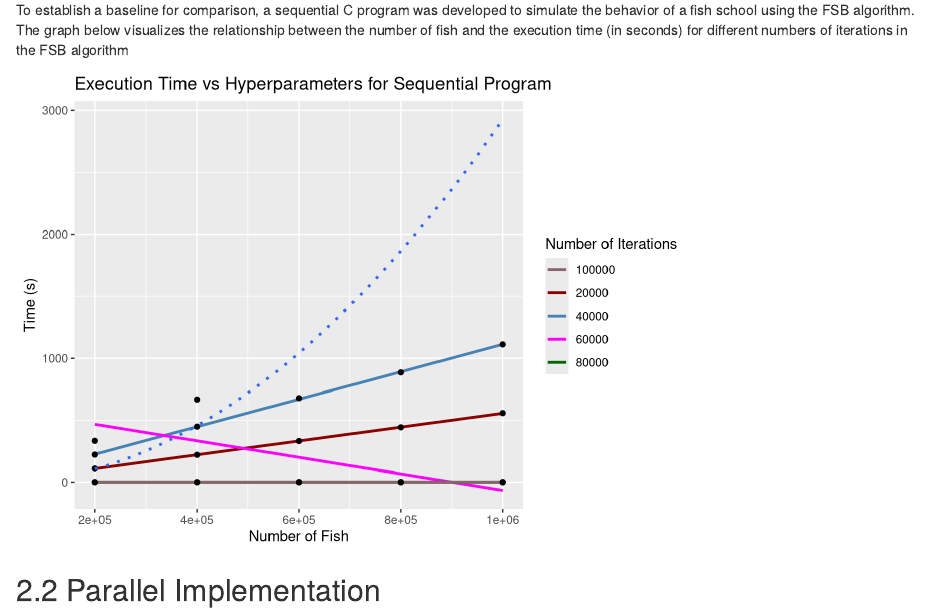
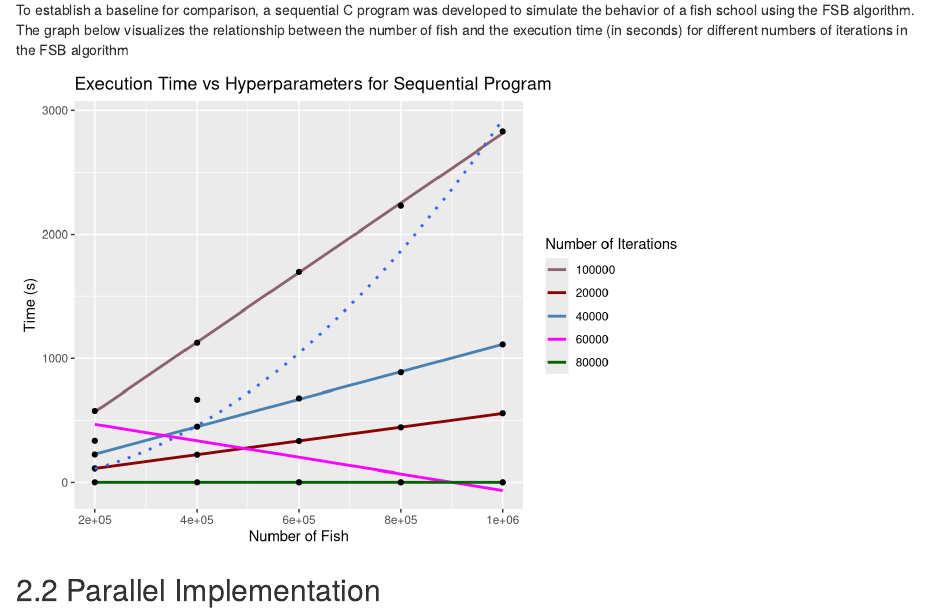
Before and after one commit to Kaiqi-Liang/CITS5507-Project, an R Markdown document (plot.rmd): the page in a window 1100 px wide, from 410 px down. Rendered offline with R 4.5, knitr and Pandoc, with nearby package versions.

Commit message:
Add data for 100000 iterations sequential

```diff
--- a/plot.rmd
+++ b/plot.rmd
@@ -29,9 +29,14 @@ ggplot(
     num_fish =  c(200000, 400000, 600000, 800000, 1000000),
     iter_20000 = c(110.703507, 221.168173, 332.295848, 443.077424, 557.648611),
     iter_40000 = c(222.853256, 448.680679, 677.698978, 886.666866, 1112.435153),
-    iter_60000 = c(334.170646,666.771699,1,1,1 ),
-    iter_80000 = c(1,1,1,1,1),
-    iter_100000 = c(1,1,1,1,1)),
+    iter_60000 = c(334.170646, 666.771699, 1, 1, 1),
+    iter_80000 = c(1, 1, 1, 1, 1),
+    iter_100000 = c(
+      575.766097,
+      1126.112223,
+      1697.037298,
+      2230.462189,
+      2829.059761)),
   aes(x = num_fish)) +
   geom_smooth(aes(y = iter_20000, color = "20000"), method = "lm", se = FALSE) +
   geom_smooth(aes(y = iter_40000, color = "40000"), method = "lm", se = FALSE) +
```
Also changed, not shown: plot.rmd (25 more changed lines).
